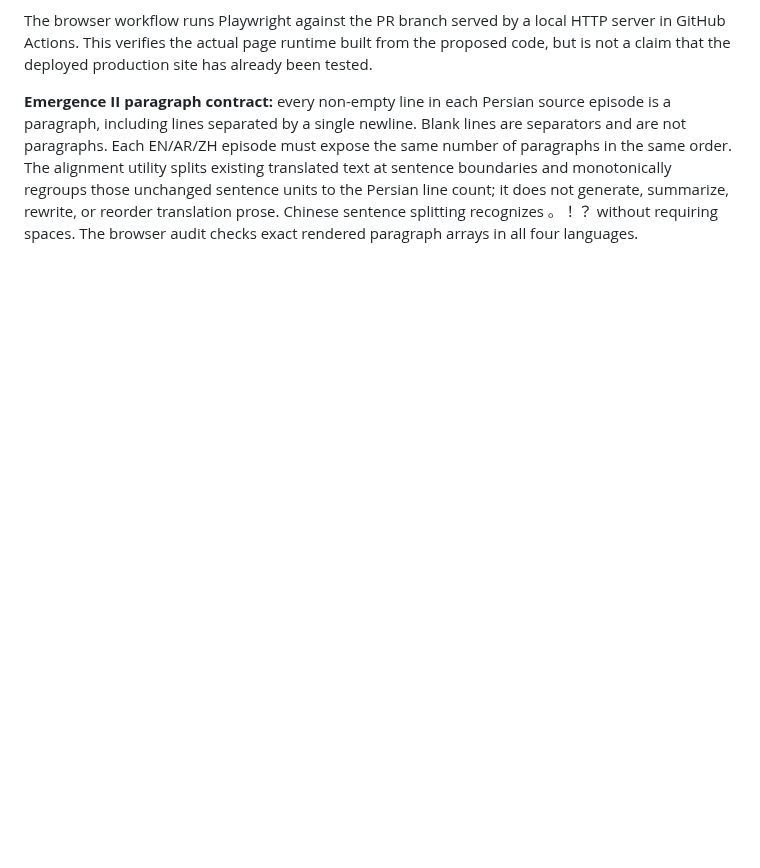
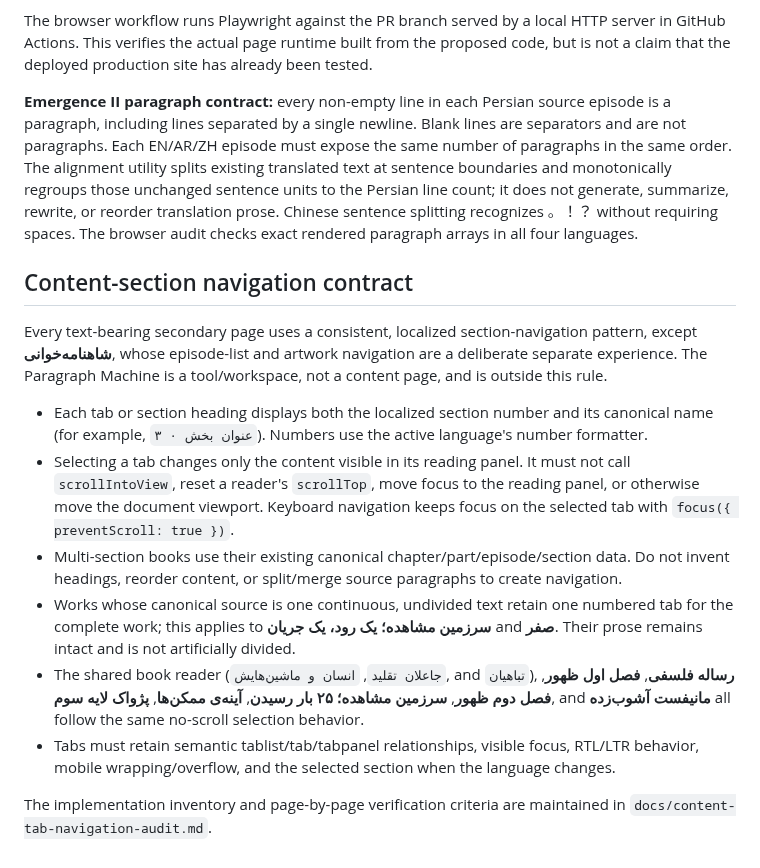
Before and after one commit to ModernOutlook/smartkazem, a Markdown page: README.md, the part around the change. Rendered like a GitHub page; blank space fills up the shorter version.

Commit message:
Document unified content section navigation contract

```diff
--- a/README.md
+++ b/README.md
@@ -609,3 +609,18 @@ The UI Playwright workflow now checks rendered prose against the actual canonica
 The browser workflow runs Playwright against the PR branch served by a local HTTP server in GitHub Actions. This verifies the actual page runtime built from the proposed code, but is not a claim that the deployed production site has already been tested.
 
 **Emergence II paragraph contract:** every non-empty line in each Persian source episode is a paragraph, including lines separated by a single newline. Blank lines are separators and are not paragraphs. Each EN/AR/ZH episode must expose the same number of paragraphs in the same order. The alignment utility splits existing translated text at sentence boundaries and monotonically regroups those unchanged sentence units to the Persian line count; it does not generate, summarize, rewrite, or reorder translation prose. Chinese sentence splitting recognizes 。！？ without requiring spaces. The browser audit checks exact rendered paragraph arrays in all four languages.
+
+
+
+## Content-section navigation contract
+
+Every text-bearing secondary page uses a consistent, localized section-navigation pattern, except **شاهنامه‌خوانی**, whose episode-list and artwork navigation are a deliberate separate experience. The Paragraph Machine is a tool/workspace, not a content page, and is outside this rule.
+
+- Each tab or section heading displays both the localized section number and its canonical name (for example, `۳ · عنوان بخش`). Numbers use the active language's number formatter.
+- Selecting a tab changes only the content visible in its reading panel. It must not call `scrollIntoView`, reset a reader's `scrollTop`, move focus to the reading panel, or otherwise move the document viewport. Keyboard navigation keeps focus on the selected tab with `focus({ preventScroll: true })`.
+- Multi-section books use their existing canonical chapter/part/episode/section data. Do not invent headings, reorder content, or split/merge source paragraphs to create navigation.
+- Works whose canonical source is one continuous, undivided text retain one numbered tab for the complete work; this applies to **سرزمین مشاهده؛ یک رود، یک جریان** and **صفر**. Their prose remains intact and is not artificially divided.
+- The shared book reader (`جاعلان تقلید`, `انسان و ماشین‌هایش`, and `تباهیان`), **رساله فلسفی**, **فصل اول ظهور**, **فصل دوم ظهور**, **سرزمین مشاهده؛ ۲۵ بار رسیدن**, **آینه‌ی ممکن‌ها**, **پژواک لایه سوم**, and **مانیفست آشوب‌زده** all follow the same no-scroll selection behavior.
+- Tabs must retain semantic tablist/tab/tabpanel relationships, visible focus, RTL/LTR behavior, mobile wrapping/overflow, and the selected section when the language changes.
+
+The implementation inventory and page-by-page verification criteria are maintained in `docs/content-tab-navigation-audit.md`.
```
